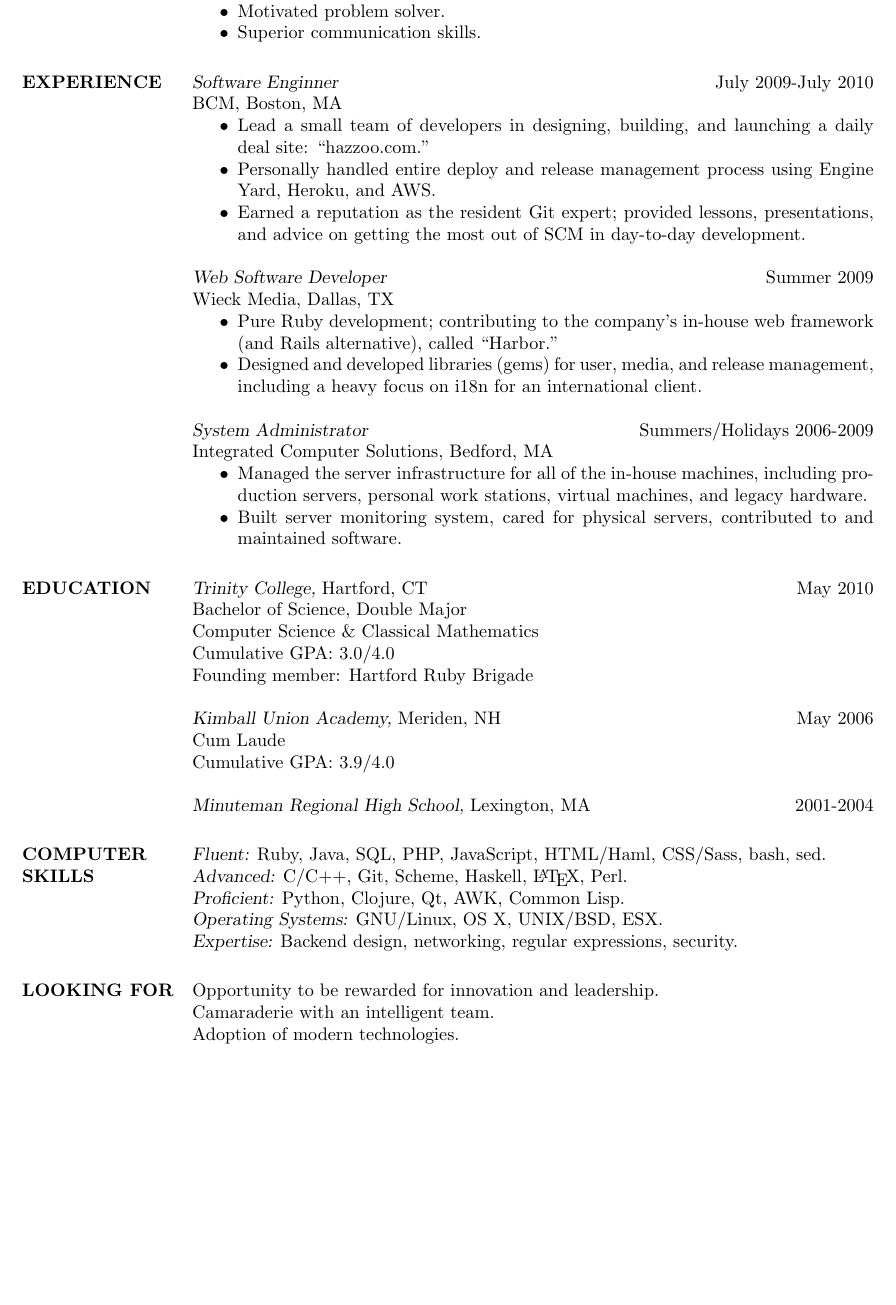
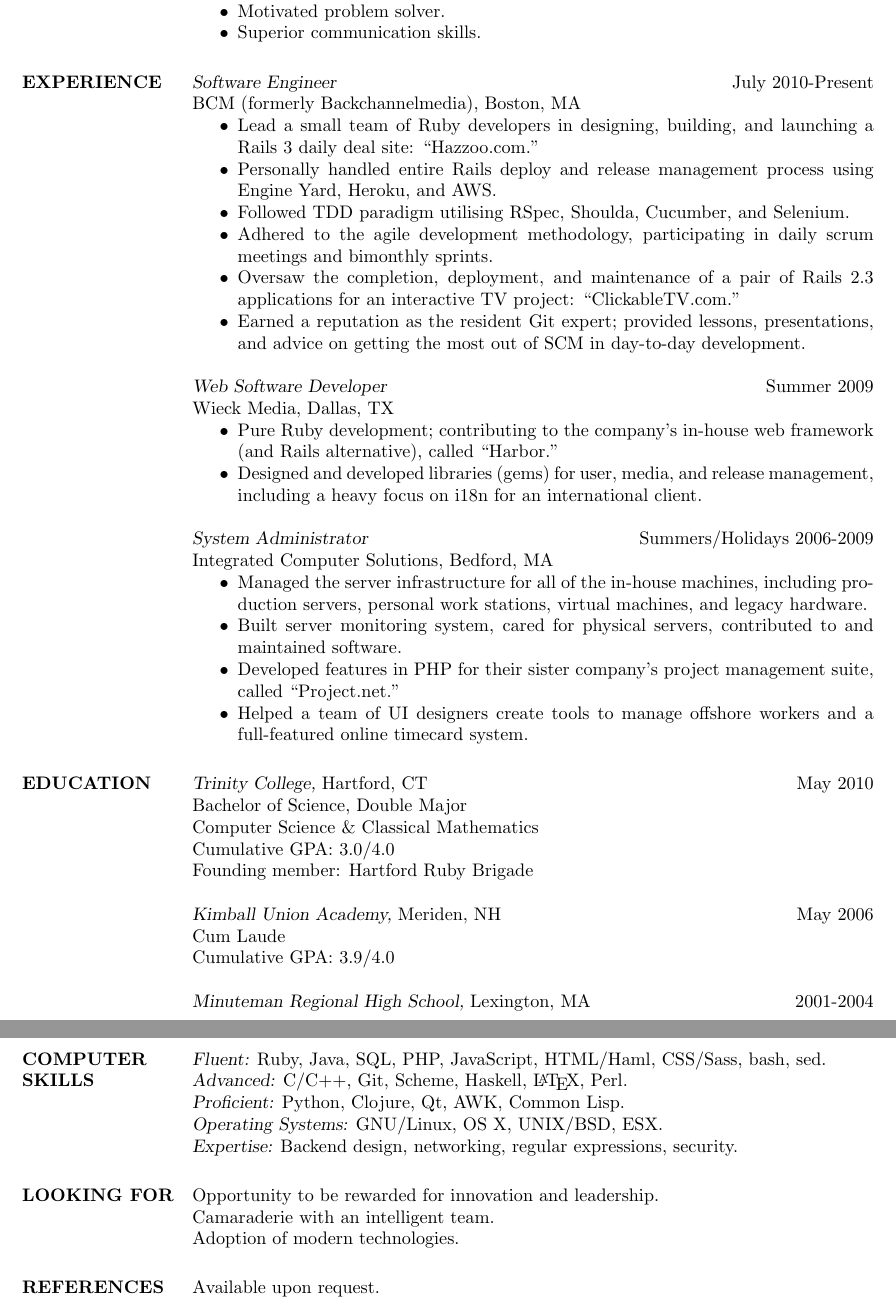
Before and after one commit to dmerrick/latex, a LaTeX CV (resume.tex): part of the page before the commit and two parts of pages 1 and 2 of 2 after it, the two joined at a grey line, cut so that both start at the same text, the shorter picture padded with empty space. The pictures show the PDF file resume.pdf that the author committed with the source.

Commit message:
Further updates to my resume.

```diff
--- a/resume.tex
+++ b/resume.tex
@@ -19,16 +19,19 @@
   \end{itemize}
 
 \section{EXPERIENCE}
-	{\sl Software Enginner} \hfill July 2009-July 2010 \\
-	BCM,
+  {\sl Software Engineer}  \hfill July 2010-Present \\
+  BCM (formerly Backchannelmedia),
   Boston, MA
   \begin{itemize}  \itemsep -2pt % reduce space between items
-		\item Lead a small team of developers in designing, building, and launching a daily deal site: ``hazzoo.com."
-		\item Personally handled entire deploy and release management process using Engine Yard, Heroku, and AWS.
+    \item Lead a small team of Ruby developers in designing, building, and launching a Rails 3 daily deal site: ``Hazzoo.com."
+    \item Personally handled entire Rails deploy and release management process using Engine Yard, Heroku, and AWS.
+    \item Followed TDD paradigm utilising RSpec, Shoulda, Cucumber, and Selenium.
+    \item Adhered to the agile development methodology, participating in daily scrum meetings and bimonthly sprints.
+    \item Oversaw the completion, deployment, and maintenance of a pair of Rails 2.3 applications for an interactive TV project: ``ClickableTV.com."
     \item Earned a reputation as the resident Git expert; provided lessons, presentations, and advice on getting the most out of SCM in day-to-day development.
   \end{itemize}
 
-	{\sl Web Software Developer} \hfill Summer 2009 \\
+  {\sl Web Software Developer}  \hfill Summer 2009 \\
   Wieck Media,
   Dallas, TX
   \begin{itemize}  \itemsep -2pt % reduce space between items
@@ -36,12 +39,14 @@
     \item Designed and developed libraries (gems) for user, media, and release management, including a heavy focus on i18n for an international client.
   \end{itemize}
 
-	{\sl System Administrator} \hfill            Summers/Holidays 2006-2009 \\
+  {\sl System Administrator}  \hfill Summers/Holidays 2006-2009 \\
   Integrated Computer Solutions,
   Bedford, MA
   \begin{itemize}  \itemsep -2pt %reduce space between items
        \item Managed the server infrastructure for all of the in-house machines, including production servers, personal work stations, virtual machines, and legacy hardware.
        \item Built server monitoring system, cared for physical servers, contributed to and maintained software.
+       \item Developed features in PHP for their sister company's project management suite, called ``Project.net."
+       \item Helped a team of UI designers create tools to manage offshore workers and a full-featured online timecard system.
   \end{itemize}
 
 \section{EDUCATION}
@@ -101,8 +106,8 @@
   Camaraderie with an intelligent team. \\
   Adoption of modern technologies.
 
-%\section{REFERENCES}
-%  	Available upon request.
+\section{REFERENCES}
+  Available upon request.
 
 \end{resume}
 \end{document}
```
Also changed, not shown: resume.pdf, resume.tex (2 more changed lines). Lines whose indentation alone changed are shown as unchanged.
